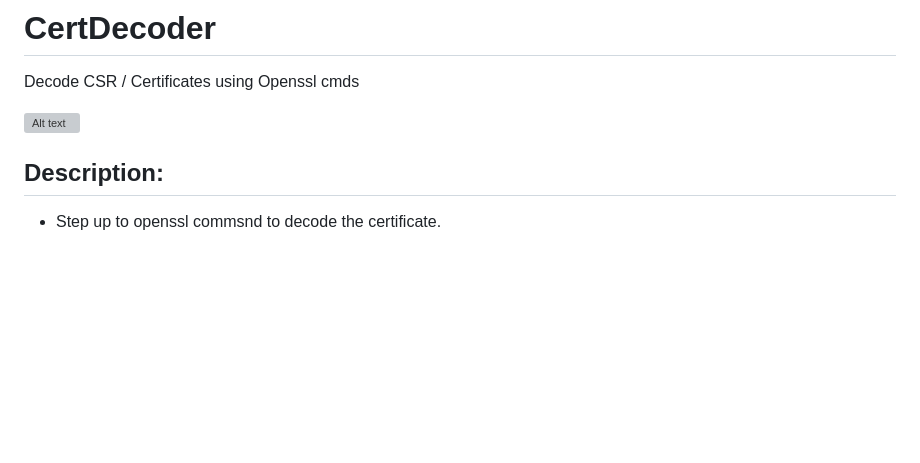
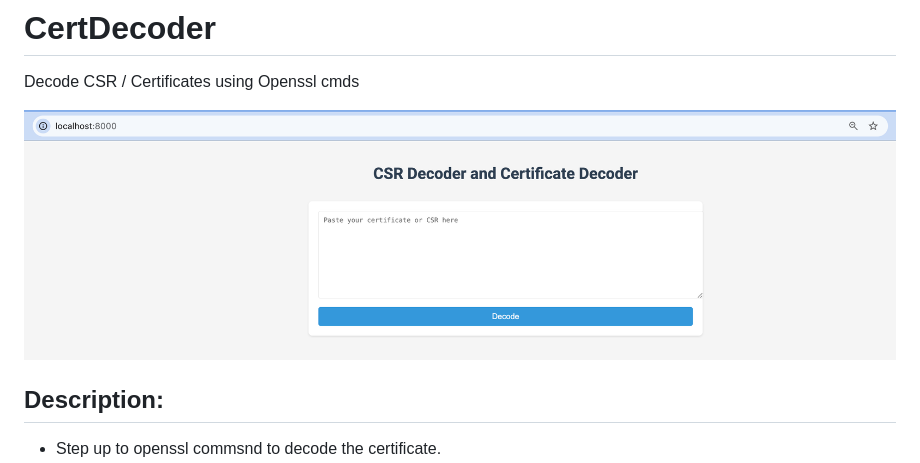
Before and after one commit to Coder63/CertDecoder, a Markdown page: README.md, the part around the change. Rendered like a GitHub page; pictures changed too: ui.png (added); blank space fills up the shorter version; grey boxes are pictures that could not be loaded.

```diff
--- a/README.md
+++ b/README.md
@@ -1,7 +1,7 @@
 # CertDecoder
 Decode CSR / Certificates using Openssl cmds
 
-![Alt text](../../Desktop/Screenshots/UI.png "UI look")
+![Alt text](./ui.png "UI look")
 
 ## Description:
 
```
